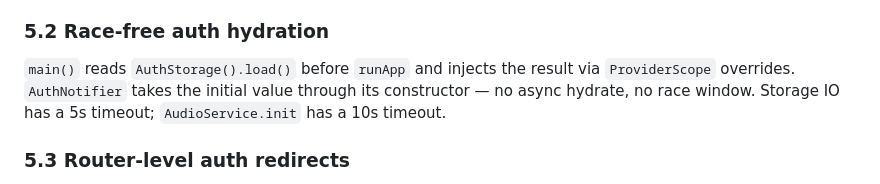
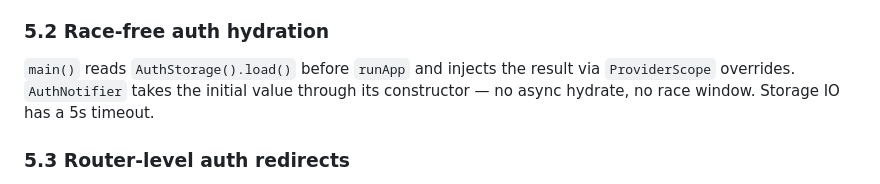
Before and after one commit to LanSynergy/mobile-app, a Markdown page: CLAUDE.md, the part around the change. GitHub-like rendering.

Commit message:
docs: remove obsolete AudioService startup timeout reference from CLAUDE.md

```diff
--- a/CLAUDE.md
+++ b/CLAUDE.md
@@ -479,7 +479,7 @@ If `curl` also returns 500, restart the Jellyfin Docker container.
 `main()` reads `AuthStorage().load()` before `runApp` and injects the
 result via `ProviderScope` overrides. `AuthNotifier` takes the initial
 value through its constructor — no async hydrate, no race window.
-Storage IO has a 5s timeout; `AudioService.init` has a 10s timeout.
+Storage IO has a 5s timeout.
 
 ### 5.3 Router-level auth redirects
 
```
